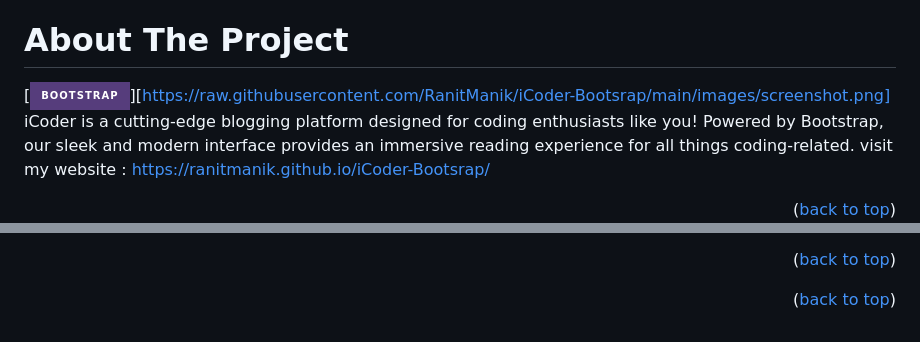
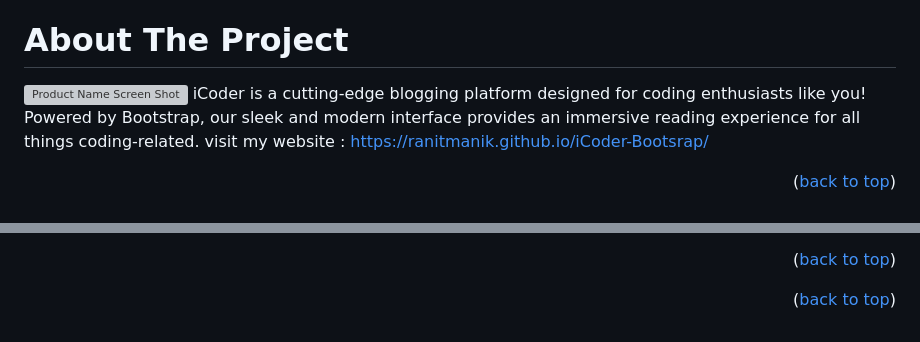
Before and after one commit to RanitManik/iCoder-Bootstrap, a Markdown page: README.md, 2 parts joined by grey strips. GitHub-like rendering; badges without logos; grey boxes are pictures that could not be loaded.

```diff
--- a/README.md
+++ b/README.md
@@ -53,7 +53,7 @@
 
 # About The Project
 
-[![screenshot][Bootstrap.com]][https://raw.githubusercontent.com/RanitManik/iCoder-Bootsrap/main/images/screenshot.png]
+[![Product Name Screen Shot][product-screenshot]](https://github.com/RanitManik/iCoder-Bootsrap)
 iCoder is a cutting-edge blogging platform designed for coding enthusiasts like you! Powered by Bootstrap, our sleek and modern interface provides an immersive reading experience for all things coding-related.
   visit my website : https://ranitmanik.github.io/iCoder-Bootsrap/
 
@@ -174,3 +174,4 @@ Project Link: [https://github.com/RanitManik/Bootsrap.git](https://ranitmanik.gi
 
 [Bootstrap.com]: https://img.shields.io/badge/Bootstrap-563D7C?style=for-the-badge&logo=bootstrap&logoColor=white
 [Bootstrap-url]: https://getbootstrap.com
+[product-screenshot]: images/screenshot.png
```
